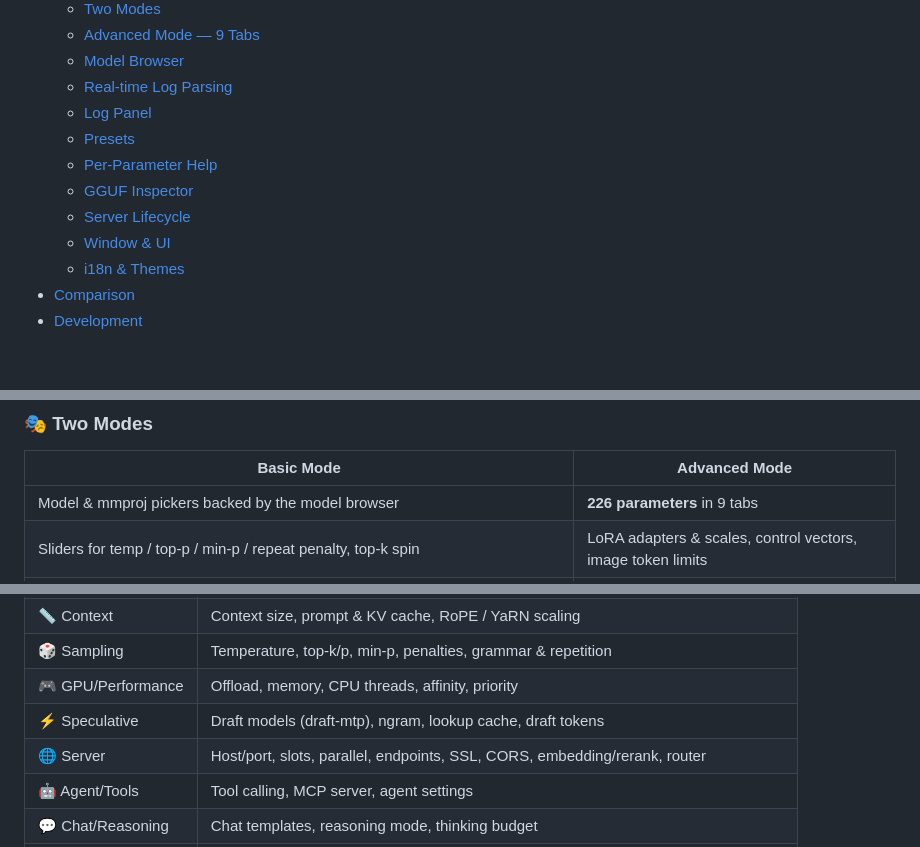
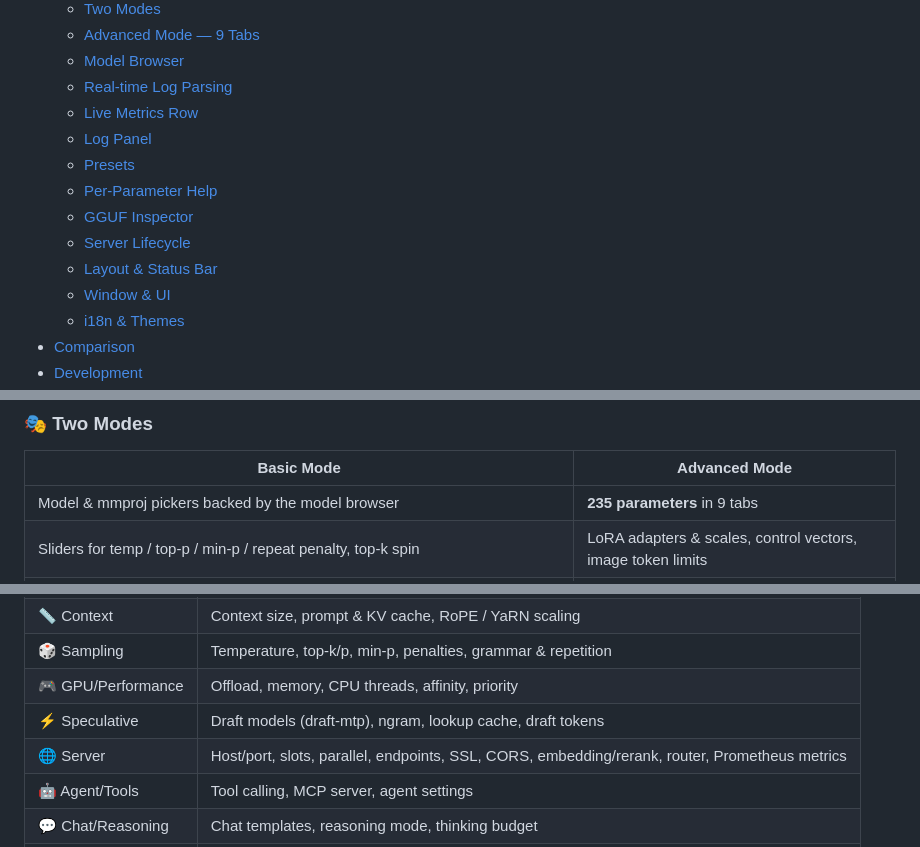
Before and after one commit to Mars-Albert/llama-cpp-launcher, a Markdown page: README.md, 3 parts joined by grey strips. Drawn GitHub-style; folded sections open; blank space fills up the shorter version.

```diff
--- a/README.md
+++ b/README.md
@@ -31,11 +31,13 @@ All **226** `llama-server` CLI parameters in one panel · live default detection
   - [Advanced Mode — 9 Tabs](#advanced-tabs)
   - [Model Browser](#model-browser)
   - [Real-time Log Parsing](#log-parsing)
+  - [Live Metrics Row](#metrics-row)
   - [Log Panel](#log-panel)
   - [Presets](#presets)
   - [Per-Parameter Help](#param-help)
   - [GGUF Inspector](#gguf-inspector)
   - [Server Lifecycle](#server-lifecycle)
+  - [Layout & Status Bar](#layout)
   - [Window & UI](#window-ui)
   - [i18n & Themes](#i18n-themes)
 - [Comparison](#comparison)
@@ -117,7 +122,7 @@ python main.py          # or double-click run.bat on Windows
 
 | Basic Mode | Advanced Mode |
 |---|---|
-| Model & mmproj pickers backed by the model browser | **226 parameters** in 9 tabs |
+| Model & mmproj pickers backed by the model browser | **235 parameters** in 9 tabs |
 | Sliders for temp / top-p / min-p / repeat penalty, top-k spin | LoRA adapters & scales, control vectors, image token limits |
 | Context quick-picks: Default → 4K → 262K | Model sources: local file, **HF repo**, **URL**, **Docker repo** |
 | GPU layers auto / all / manual, host/port/parallel | Speculative decoding (draft-mtp, ngram, lookup cache) |
@@ -135,7 +140,7 @@ python main.py          # or double-click run.bat on Windows
 | 🎲 Sampling | Temperature, top-k/p, min-p, penalties, grammar & repetition |
 | 🎮 GPU/Performance | Offload, memory, CPU threads, affinity, priority |
 | ⚡ Speculative | Draft models (draft-mtp), ngram, lookup cache, draft tokens |
-| 🌐 Server | Host/port, slots, parallel, endpoints, SSL, CORS, embedding/rerank, router |
+| 🌐 Server | Host/port, slots, parallel, endpoints, SSL, CORS, embedding/rerank, router, Prometheus metrics |
 | 🤖 Agent/Tools | Tool calling, MCP server, agent settings |
 | 💬 Chat/Reasoning | Chat templates, reasoning mode, thinking budget |
 | 🔧 Advanced | Text I/O, logging, `extra_args` escape hatch |
```
Also changed, not shown: other parts of README.md (+38 -8 lines), README_zh.md (+42 -10 lines), cn.png, cn_light.png, en.png, en_light.png, 3 other files.
